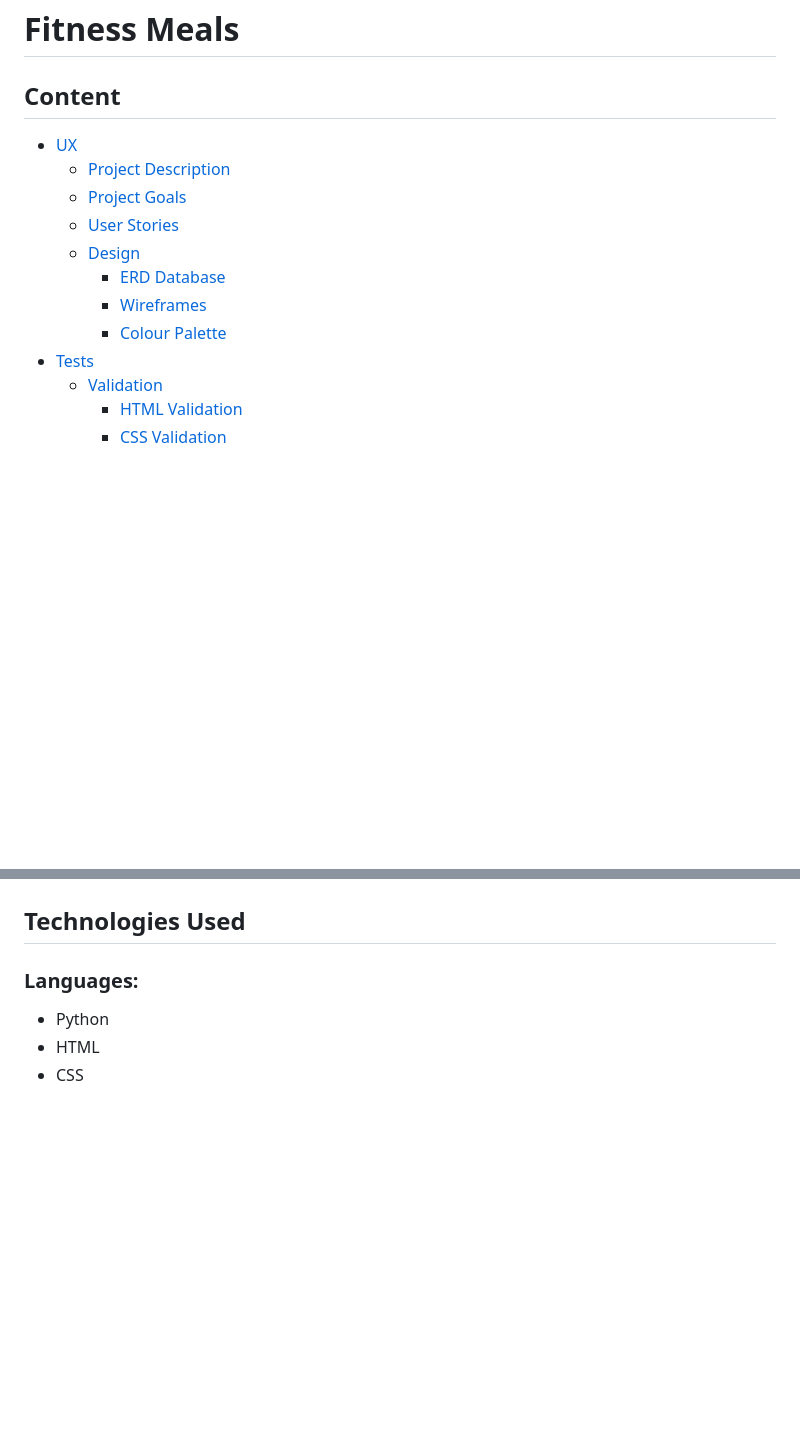
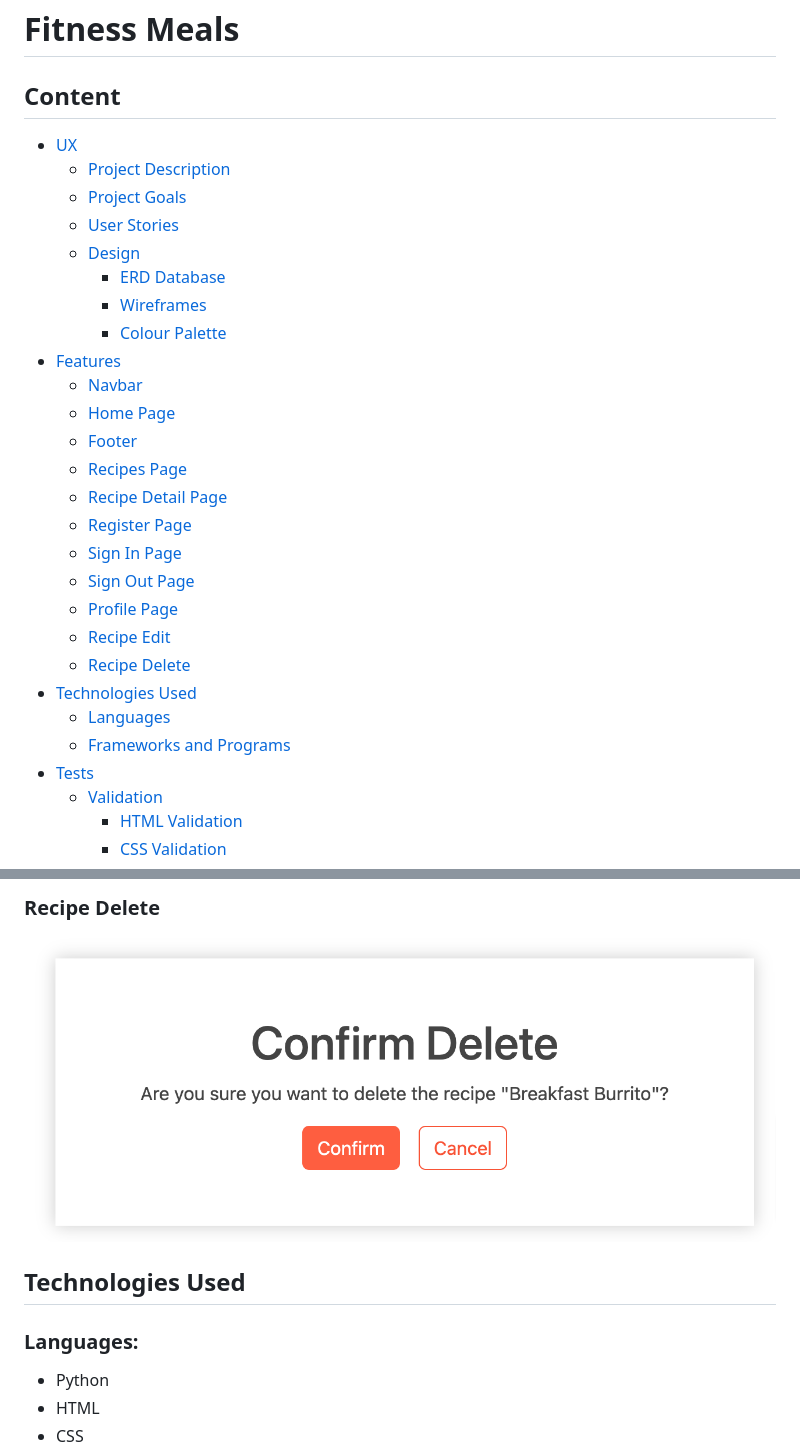
Before and after one commit to EdwardShanahan07/fitness-meals, a Markdown page: README.md, 2 parts joined by grey strips. Rendered like a GitHub page; blank space fills up the shorter version.

```diff
--- a/README.md
+++ b/README.md
@@ -1,7 +1,6 @@
 # Fitness Meals
 
 ## Content
-
 - [UX](#ux)
   - [Project Description](#project-description)
   - [Project Goals](#project-goals)
@@ -10,6 +9,21 @@
     - [ERD Database](#erd-database)
     - [Wireframes](#wireframes)
     - [Colour Palette](#colour-palette)
+-  [Features](#features)
+    -  [Navbar](#navbar)
+    -  [Home Page](#home-page)
+    -  [Footer](#footer)
+    -  [Recipes Page](#recipes)
+    -  [Recipe Detail Page](#recipe-detail-page)
+    -  [Register Page](#register-page)
+    -  [Sign In Page](#sign-in-page)
+    -  [Sign Out Page](#sign-out-page)
+    -  [Profile Page](#profile-page)
+    -  [Recipe Edit](#recipe-edit)
+    -  [Recipe Delete](#recipe-delete)
+-  [Technologies Used](#technologies-used)
+    -  [Languages](#languages)
+    -  [Frameworks and Programs](#frameworks-and-programs)
 - [Tests](#tests)
   - [Validation](#validation)
     - [HTML Validation](#html-validation)
@@ -116,3 +219,6 @@ The project's colour palette is straightforward. Due to the potential for severa
+### Recipe Delete
+![](./readme-assets/imgs/feature-recipe-delete.png)
+
 
 ## Technologies Used
 
```
Also changed, not shown: other parts of README.md (+89 -0 lines).
